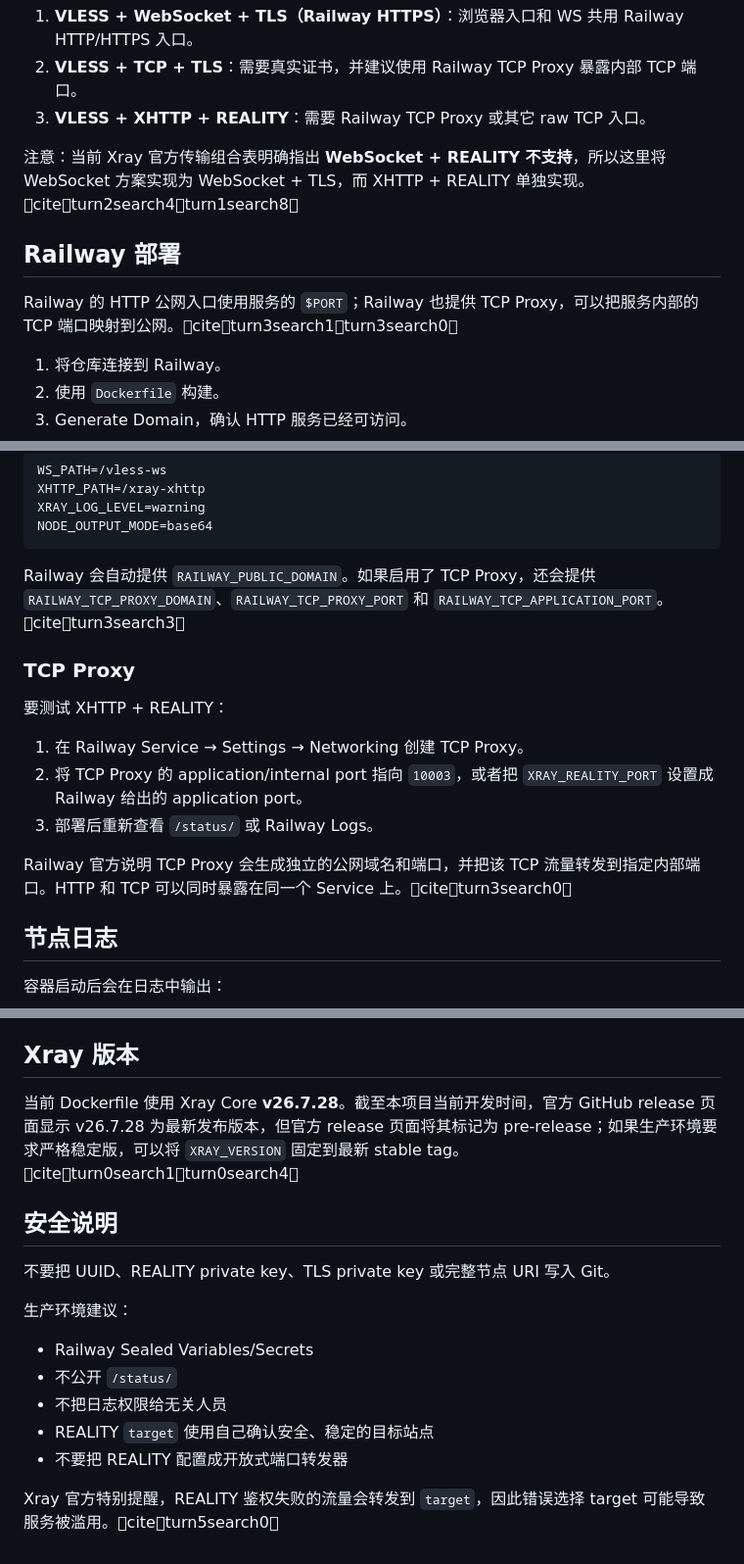
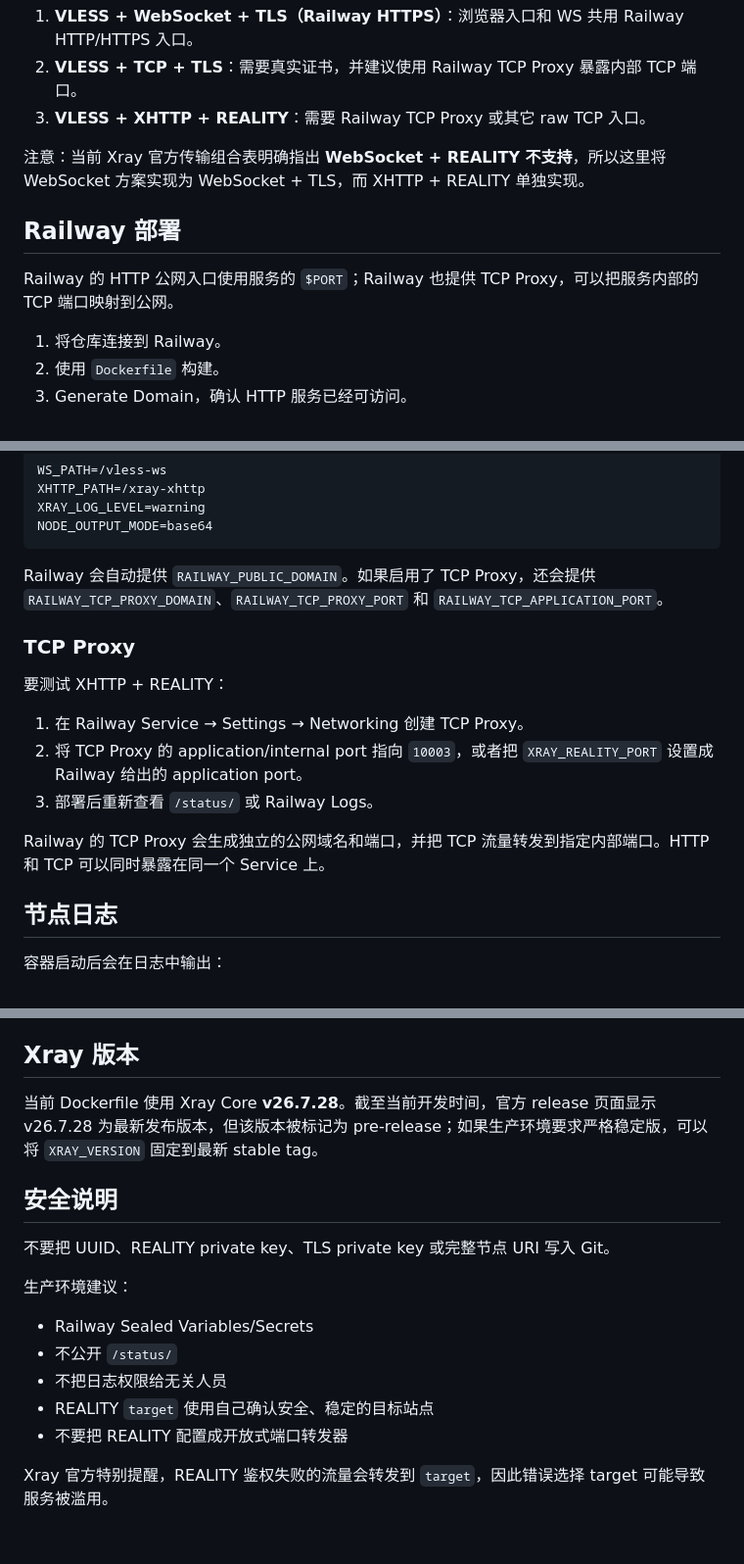
Before and after one commit to nuorgtwb/easiltay, a Markdown page: README.md, 3 parts joined by grey strips. Shown at 98% size. GitHub-like rendering.

Commit message:
docs: clean repository README citations

````diff
--- a/README.md
+++ b/README.md
@@ -20,11 +20,11 @@ Railway 上的 Ubuntu Web Desktop + Xray 实验项目。
 2. **VLESS + TCP + TLS**：需要真实证书，并建议使用 Railway TCP Proxy 暴露内部 TCP 端口。
 3. **VLESS + XHTTP + REALITY**：需要 Railway TCP Proxy 或其它 raw TCP 入口。
 
-注意：当前 Xray 官方传输组合表明确指出 **WebSocket + REALITY 不支持**，所以这里将 WebSocket 方案实现为 WebSocket + TLS，而 XHTTP + REALITY 单独实现。citeturn2search4turn1search8
+注意：当前 Xray 官方传输组合表明确指出 **WebSocket + REALITY 不支持**，所以这里将 WebSocket 方案实现为 WebSocket + TLS，而 XHTTP + REALITY 单独实现。
 
 ## Railway 部署
 
-Railway 的 HTTP 公网入口使用服务的 `$PORT`；Railway 也提供 TCP Proxy，可以把服务内部的 TCP 端口映射到公网。citeturn3search1turn3search0
+Railway 的 HTTP 公网入口使用服务的 `$PORT`；Railway 也提供 TCP Proxy，可以把服务内部的 TCP 端口映射到公网。
 
 1. 将仓库连接到 Railway。
 2. 使用 `Dockerfile` 构建。
@@ -67,7 +67,7 @@ XRAY_LOG_LEVEL=warning
 NODE_OUTPUT_MODE=base64
 ```
 
-Railway 会自动提供 `RAILWAY_PUBLIC_DOMAIN`。如果启用了 TCP Proxy，还会提供 `RAILWAY_TCP_PROXY_DOMAIN`、`RAILWAY_TCP_PROXY_PORT` 和 `RAILWAY_TCP_APPLICATION_PORT`。citeturn3search3
+Railway 会自动提供 `RAILWAY_PUBLIC_DOMAIN`。如果启用了 TCP Proxy，还会提供 `RAILWAY_TCP_PROXY_DOMAIN`、`RAILWAY_TCP_PROXY_PORT` 和 `RAILWAY_TCP_APPLICATION_PORT`。
 
 ### TCP Proxy
 
@@ -77,7 +77,7 @@ Railway 会自动提供 `RAILWAY_PUBLIC_DOMAIN`。如果启用了 TCP Proxy，
 2. 将 TCP Proxy 的 application/internal port 指向 `10003`，或者把 `XRAY_REALITY_PORT` 设置成 Railway 给出的 application port。
 3. 部署后重新查看 `/status/` 或 Railway Logs。
 
-Railway 官方说明 TCP Proxy 会生成独立的公网域名和端口，并把该 TCP 流量转发到指定内部端口。HTTP 和 TCP 可以同时暴露在同一个 Service 上。citeturn3search0
+Railway 的 TCP Proxy 会生成独立的公网域名和端口，并把 TCP 流量转发到指定内部端口。HTTP 和 TCP 可以同时暴露在同一个 Service 上。
 
 ## 节点日志
 
@@ -112,7 +112,7 @@ Base64 **不是加密**。它只能避免节点 URI 在日志中以明文直接
 
 ## Xray 版本
 
-当前 Dockerfile 使用 Xray Core **v26.7.28**。截至本项目当前开发时间，官方 GitHub release 页面显示 v26.7.28 为最新发布版本，但官方 release 页面将其标记为 pre-release；如果生产环境要求严格稳定版，可以将 `XRAY_VERSION` 固定到最新 stable tag。citeturn0search1turn0search4
+当前 Dockerfile 使用 Xray Core **v26.7.28**。截至当前开发时间，官方 release 页面显示 v26.7.28 为最新发布版本，但该版本被标记为 pre-release；如果生产环境要求严格稳定版，可以将 `XRAY_VERSION` 固定到最新 stable tag。
 
 ## 安全说明
 
@@ -126,4 +126,4 @@ Base64 **不是加密**。它只能避免节点 URI 在日志中以明文直接
 - REALITY `target` 使用自己确认安全、稳定的目标站点
 - 不要把 REALITY 配置成开放式端口转发器
 
-Xray 官方特别提醒，REALITY 鉴权失败的流量会转发到 `target`，因此错误选择 target 可能导致服务被滥用。citeturn5search0
+Xray 官方特别提醒，REALITY 鉴权失败的流量会转发到 `target`，因此错误选择 target 可能导致服务被滥用。
````
Also changed, not shown: other parts of README.md (+1 -1 lines).
